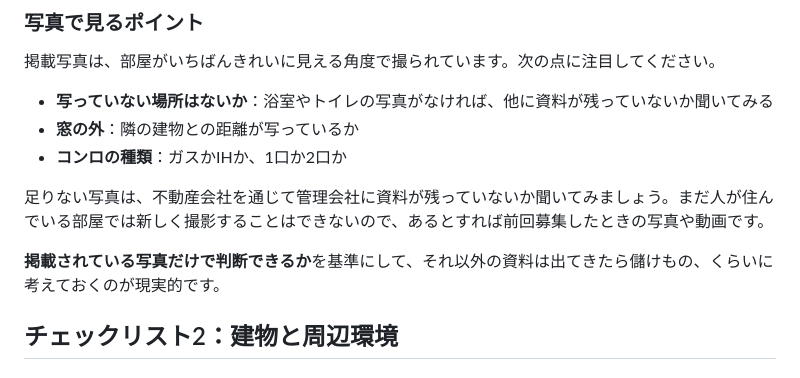
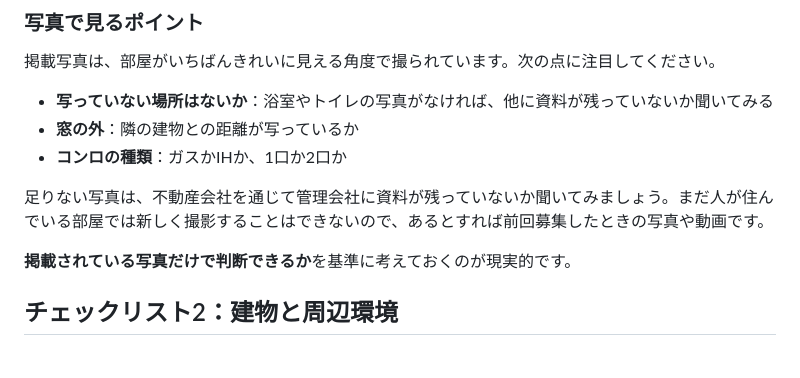
Before and after one commit to Hiro-guitar/taipachintai, a Markdown page: content/articles/naiken-nashi-checklist.md, the part around the change. GitHub-like rendering.

Commit message:
記事1: 「儲けもの」を削除
Co-Authored-By: Claude Opus 5 <noreply@anthropic.com>
Claude-Session: https://claude.ai/code/session_01GLr2PRipU3TjuD3RnHc92w

```diff
--- a/content/articles/naiken-nashi-checklist.md
+++ b/content/articles/naiken-nashi-checklist.md
@@ -53,7 +53,7 @@ slug: naiken-nashi-checklist
 
 足りない写真は、不動産会社を通じて管理会社に資料が残っていないか聞いてみましょう。まだ人が住んでいる部屋では新しく撮影することはできないので、あるとすれば前回募集したときの写真や動画です。
 
-**掲載されている写真だけで判断できるか**を基準にして、それ以外の資料は出てきたら儲けもの、くらいに考えておくのが現実的です。
+**掲載されている写真だけで判断できるか**を基準に考えておくのが現実的です。
 
 ## チェックリスト2：建物と周辺環境
 
```
